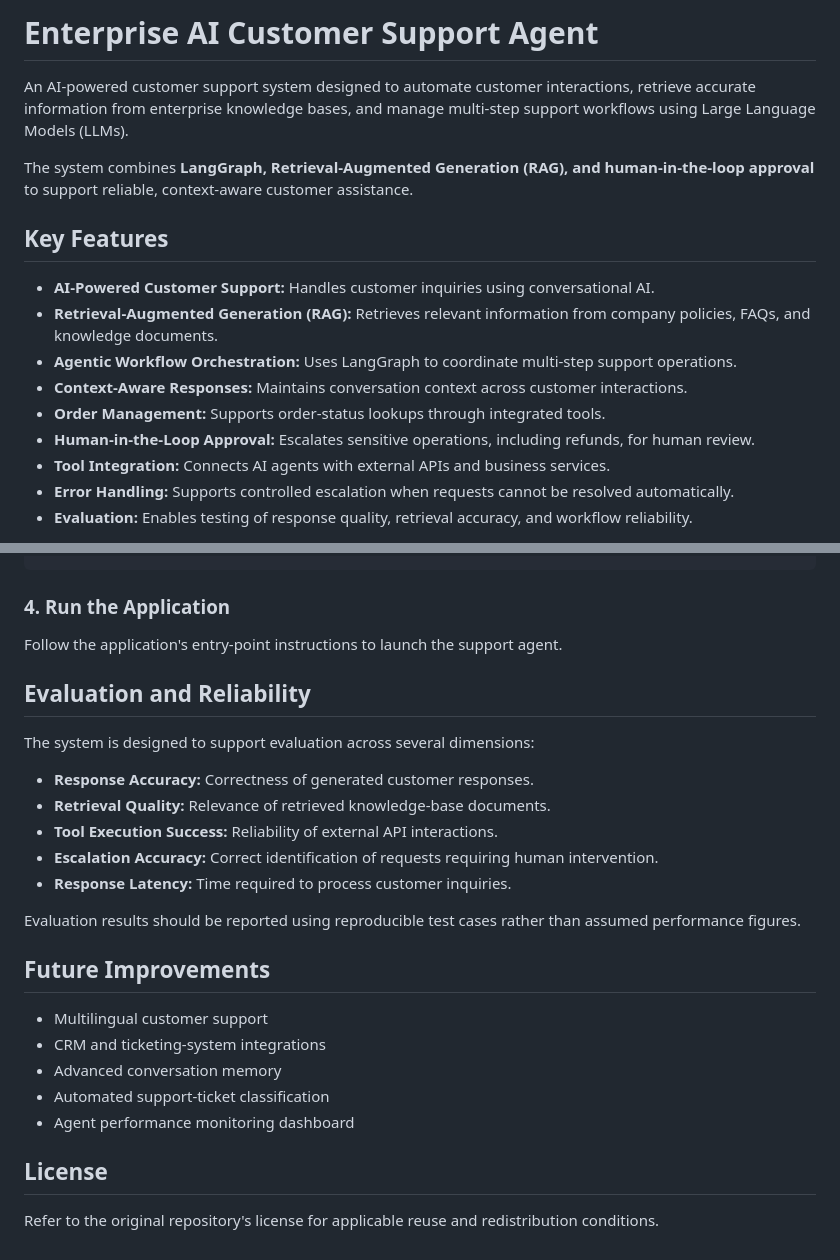
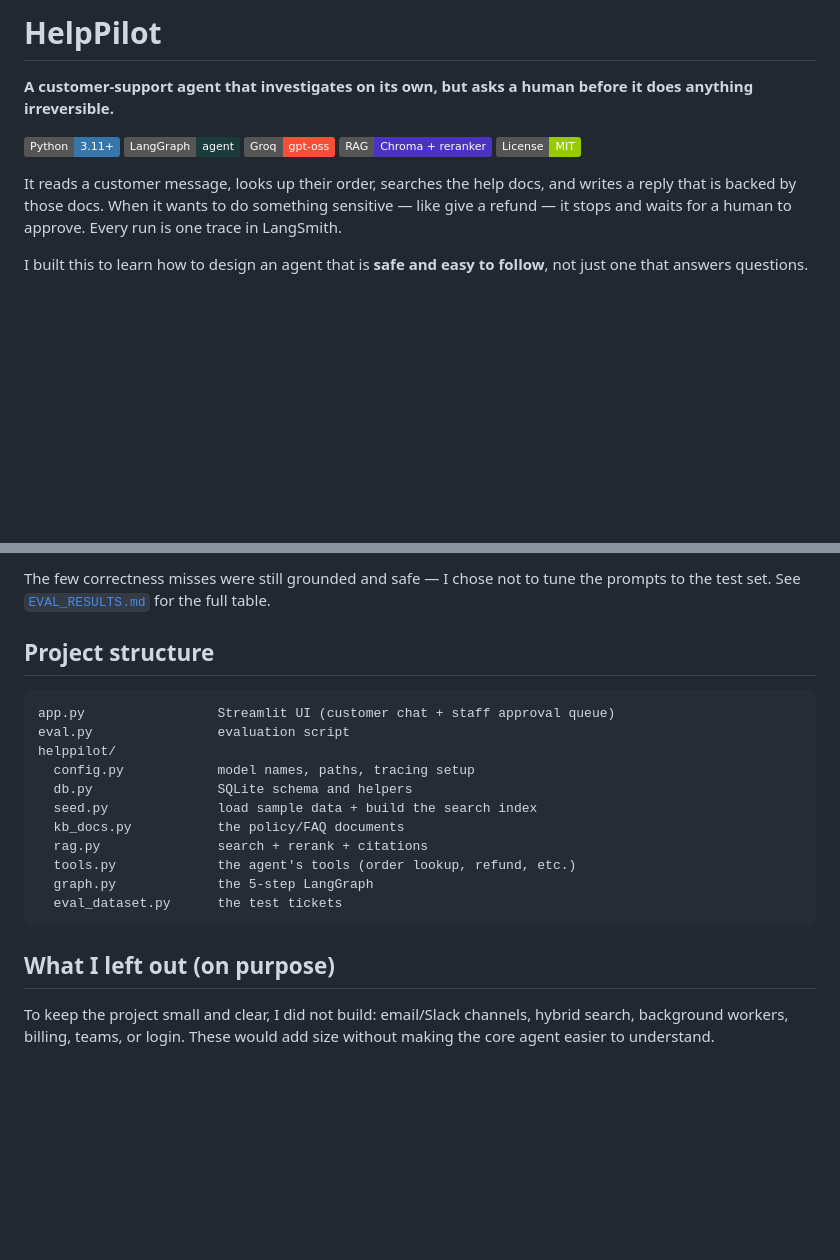
Before and after one commit to sharonmoses21/Enterprise-AI-Customer-Support-Agent, a Markdown page: README.md, 2 parts joined by grey strips. Rendered like a GitHub page; badges without logos; blank space fills up the shorter version.

````diff
--- a/README.md
+++ b/README.md
@@ -1,18 +1,18 @@
-# Enterprise AI Customer Support Agent
+# HelpPilot
 
-An AI-powered customer support system designed to automate customer interactions, retrieve accurate information from enterprise knowledge bases, and manage multi-step support workflows using Large Language Models (LLMs).
+**A customer-support agent that investigates on its own, but asks a human before it does anything irreversible.**
 
-The system combines **LangGraph, Retrieval-Augmented Generation (RAG), and human-in-the-loop approval** to support reliable, context-aware customer assistance.
+![Python](https://img.shields.io/badge/Python-3.11+-3776AB?logo=python&logoColor=white)
+![LangGraph](https://img.shields.io/badge/LangGraph-agent-1C3C3C)
+![Groq](https://img.shields.io/badge/Groq-gpt--oss-F55036)
+![Chroma](https://img.shields.io/badge/RAG-Chroma%20%2B%20reranker-4B32C3)
+![License](https://img.shields.io/badge/License-MIT-green)
 
-## Key Features
+It reads a customer message, looks up their order, searches the help docs, and writes
+a reply that is backed by those docs. When it wants to do something sensitive — like
+give a refund — it stops and waits for a human to approve. Every run is one trace in
+LangSmith.
 
-- **AI-Powered Customer Support:** Handles customer inquiries using conversational AI.
-- **Retrieval-Augmented Generation (RAG):** Retrieves relevant information from company policies, FAQs, and knowledge documents.
-- **Agentic Workflow Orchestration:** Uses LangGraph to coordinate multi-step support operations.
-- **Context-Aware Responses:** Maintains conversation context across customer interactions.
-- **Order Management:** Supports order-status lookups through integrated tools.
-- **Human-in-the-Loop Approval:** Escalates sensitive operations, including refunds, for human review.
-- **Tool Integration:** Connects AI agents with external APIs and business services.
-- **Error Handling:** Supports controlled escalation when requests cannot be resolved automatically.
-- **Evaluation:** Enables testing of response quality, retrieval accuracy, and workflow reliability.
+I built this to learn how to design an agent that is **safe and easy to follow**, not
+just one that answers questions.
 
@@ -110,29 +175,24 @@ LLM_API_KEY=your_api_key
+The few correctness misses were still grounded and safe — I chose not to tune the
+prompts to the test set. See [`EVAL_RESULTS.md`](EVAL_RESULTS.md) for the full table.
+
+## Project structure
+
+```
+app.py                 Streamlit UI (customer chat + staff approval queue)
+eval.py                evaluation script
+helppilot/
+  config.py            model names, paths, tracing setup
+  db.py                SQLite schema and helpers
+  seed.py              load sample data + build the search index
+  kb_docs.py           the policy/FAQ documents
+  rag.py               search + rerank + citations
+  tools.py             the agent's tools (order lookup, refund, etc.)
+  graph.py             the 5-step LangGraph
+  eval_dataset.py      the test tickets
 ```
 
-### 4. Run the Application
+## What I left out (on purpose)
 
-Follow the application's entry-point instructions to launch the support agent.
-
-## Evaluation and Reliability
-
-The system is designed to support evaluation across several dimensions:
-
-- **Response Accuracy:** Correctness of generated customer responses.
-- **Retrieval Quality:** Relevance of retrieved knowledge-base documents.
-- **Tool Execution Success:** Reliability of external API interactions.
-- **Escalation Accuracy:** Correct identification of requests requiring human intervention.
-- **Response Latency:** Time required to process customer inquiries.
-
-Evaluation results should be reported using reproducible test cases rather than assumed performance figures.
-
-## Future Improvements
-
-- Multilingual customer support
-- CRM and ticketing-system integrations
-- Advanced conversation memory
-- Automated support-ticket classification
-- Agent performance monitoring dashboard
-
-## License
-
-Refer to the original repository's license for applicable reuse and redistribution conditions.
+To keep the project small and clear, I did not build: email/Slack channels, hybrid
+search, background workers, billing, teams, or login. These would add size without
+making the core agent easier to understand.
````
Also changed, not shown: other parts of README.md (+136 -71 lines), EVAL_RESULTS.md (added, +59 -0 lines), docs/langgraph.png (added), 16 other files.
